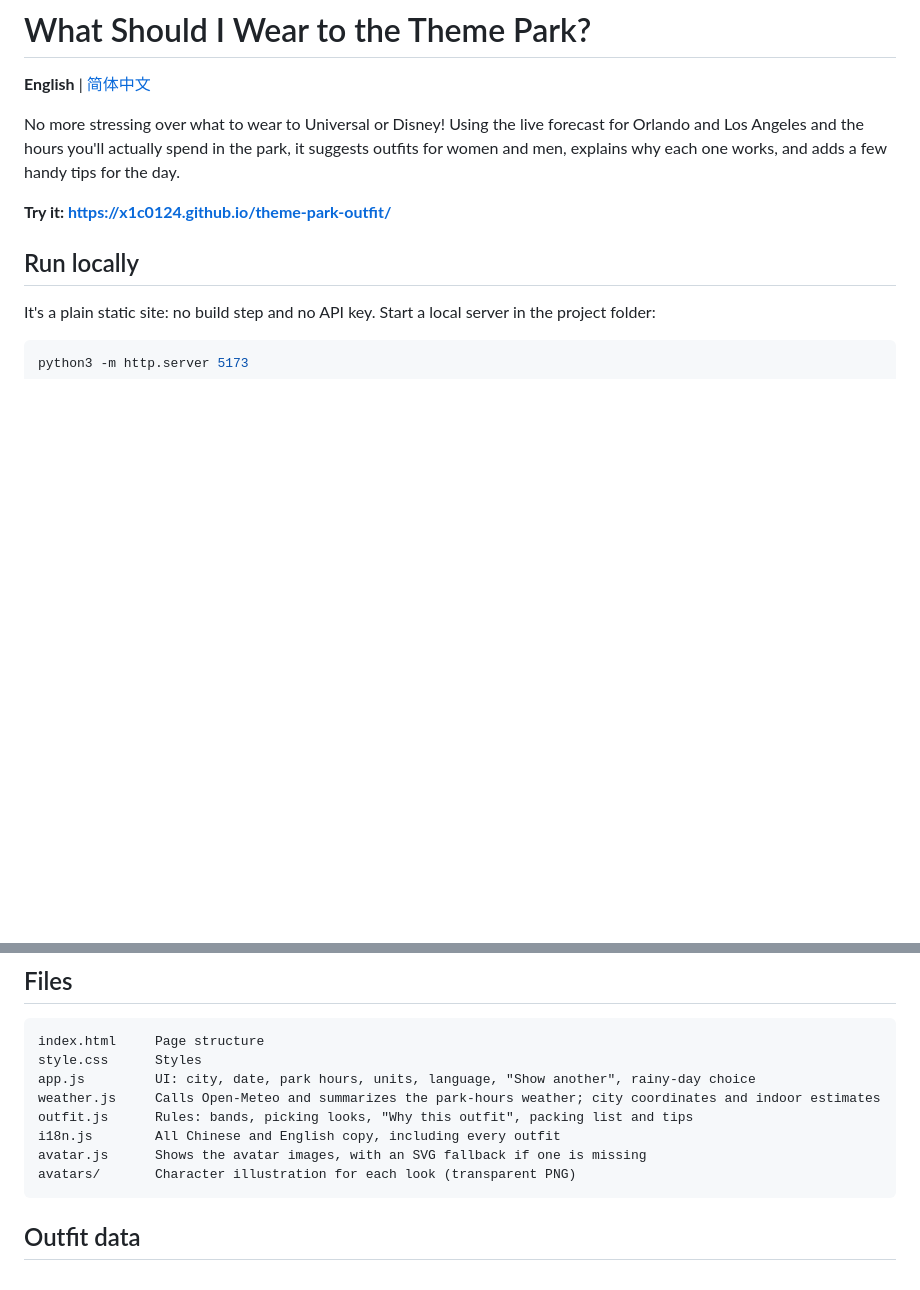
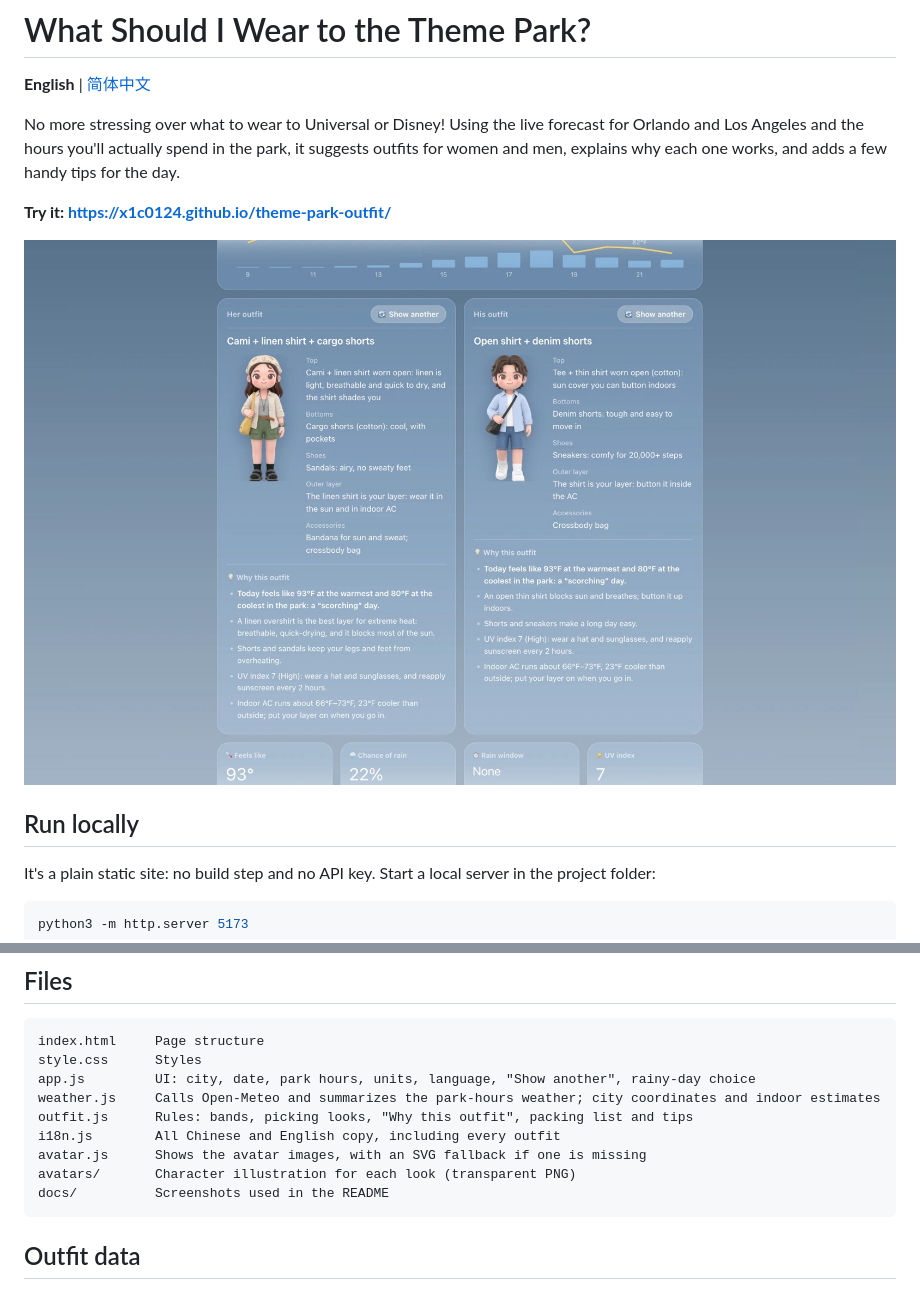
Before and after one commit to x1c0124/theme-park-outfit, a Markdown page: README.md, 2 parts joined by grey strips. Rendered like a GitHub page; pictures changed too: docs/screenshot-en.jpg (added); blank space fills up the shorter version.

Commit message:
Add screenshots to READMEs; brighten rain % on selected day

````diff
--- a/README.md
+++ b/README.md
@@ -5,6 +5,8 @@
 No more stressing over what to wear to Universal or Disney! Using the live forecast for Orlando and Los Angeles and the hours you'll actually spend in the park, it suggests outfits for women and men, explains why each one works, and adds a few handy tips for the day.
 
 **Try it: https://x1c0124.github.io/theme-park-outfit/**
+
+![Outfit cards for women and men with the reasoning behind each look](docs/screenshot-en.jpg)
 
 ## Run locally
 
@@ -54,6 +56,7 @@ outfit.js      Rules: bands, picking looks, "Why this outfit", packing list and
 i18n.js        All Chinese and English copy, including every outfit
 avatar.js      Shows the avatar images, with an SVG fallback if one is missing
 avatars/       Character illustration for each look (transparent PNG)
+docs/          Screenshots used in the README
 ```
 
 ## Outfit data
````
Also changed, not shown: README.zh-CN.md (+3 -0 lines), docs/screenshot-zh.jpg (added), 2 other files.
